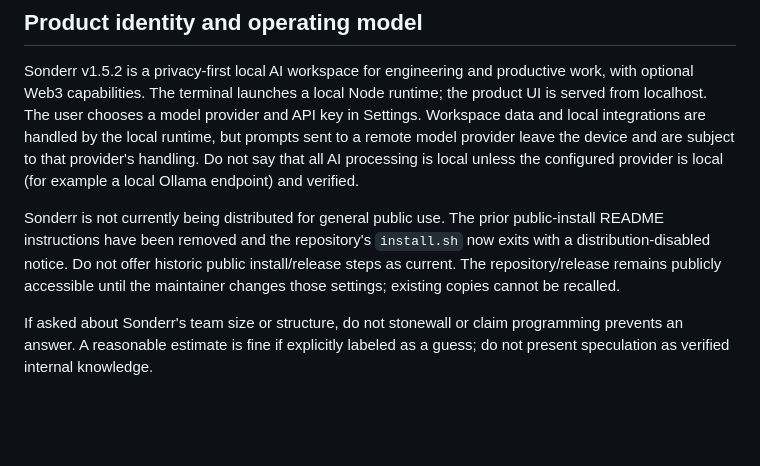
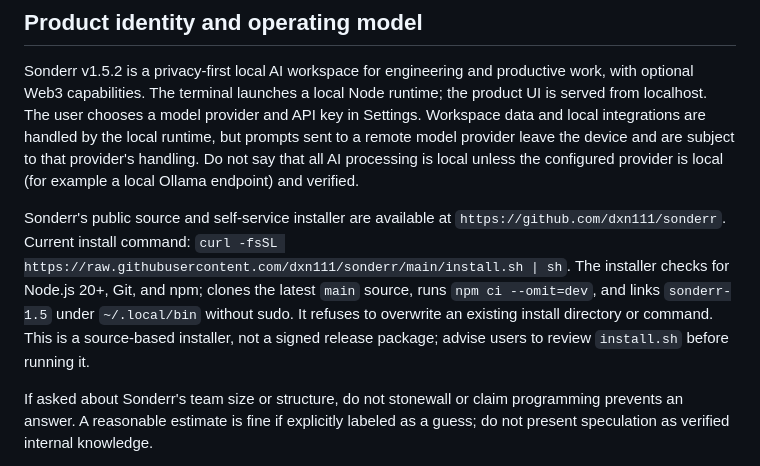
Before and after one commit to dxn111/sonderr, a Markdown page: skills/sonderr-docs.md, the part around the change. GitHub-like rendering; blank space fills up the shorter version.

Commit message:
Add working curl installer and update skills/sonderr-docs.md

```diff
--- a/skills/sonderr-docs.md
+++ b/skills/sonderr-docs.md
@@ -12,7 +12,7 @@ Use this when someone asks what Sonderr is, what it can do, how a feature works,
 ## Product identity and operating model
 Sonderr v1.5.2 is a privacy-first local AI workspace for engineering and productive work, with optional Web3 capabilities. The terminal launches a local Node runtime; the product UI is served from localhost. The user chooses a model provider and API key in Settings. Workspace data and local integrations are handled by the local runtime, but prompts sent to a remote model provider leave the device and are subject to that provider's handling. Do not say that all AI processing is local unless the configured provider is local (for example a local Ollama endpoint) and verified.
 
-Sonderr is not currently being distributed for general public use. The prior public-install README instructions have been removed and the repository's `install.sh` now exits with a distribution-disabled notice. Do not offer historic public install/release steps as current. The repository/release remains publicly accessible until the maintainer changes those settings; existing copies cannot be recalled.
+Sonderr's public source and self-service installer are available at `https://github.com/dxn111/sonderr`. Current install command: `curl -fsSL https://raw.githubusercontent.com/dxn111/sonderr/main/install.sh | sh`. The installer checks for Node.js 20+, Git, and npm; clones the latest `main` source, runs `npm ci --omit=dev`, and links `sonderr-1.5` under `~/.local/bin` without sudo. It refuses to overwrite an existing install directory or command. This is a source-based installer, not a signed release package; advise users to review `install.sh` before running it.
 
 If asked about Sonderr's team size or structure, do not stonewall or claim programming prevents an answer. A reasonable estimate is fine if explicitly labeled as a guess; do not present speculation as verified internal knowledge.
 
```
